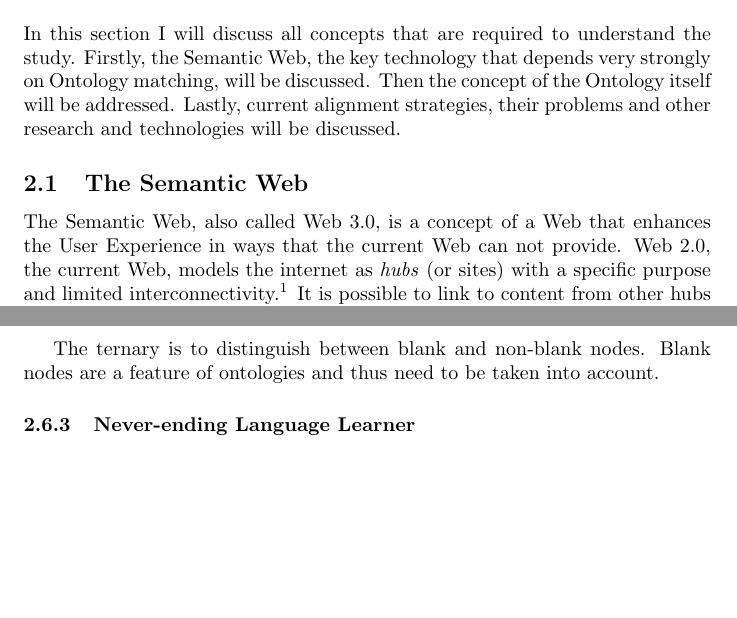
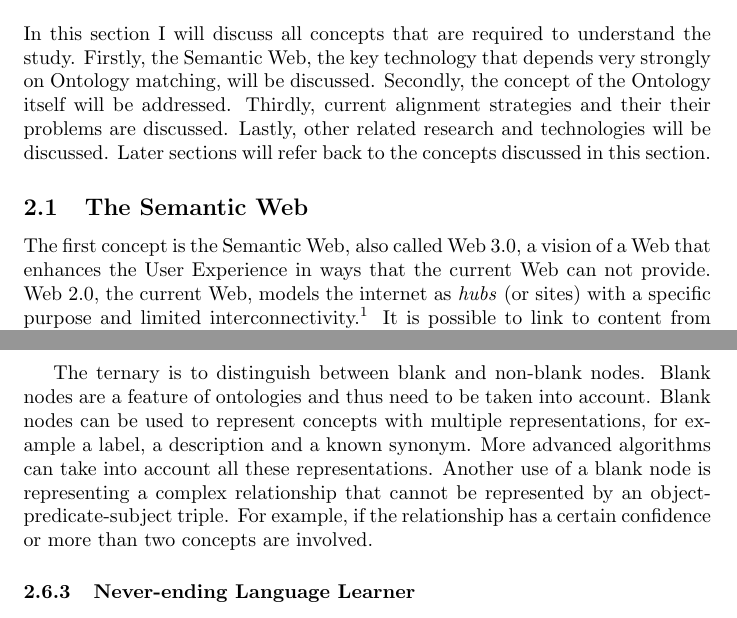
Before and after one commit to Harmenius/OntologyMatching, a LaTeX document (Paper/Draft.tex): two parts of pages 7 and 15 of 31, joined at a grey line, cut so that both start at the same text, the shorter picture padded with empty space. Compiled offline with pdfLaTeX.

Commit message:
Wrote blank nodes to Jena

```diff
--- a/Paper/Draft.tex
+++ b/Paper/Draft.tex
@@ -69,9 +69,9 @@
 
 \newpage
 \section{Context}
- In this section I will discuss all concepts that are required to understand the study. Firstly, the Semantic Web, the key technology that depends very strongly on Ontology matching, will be discussed. Then the concept of the Ontology itself will be addressed. Lastly, current alignment strategies, their problems and other research and technologies will be discussed.
+ In this section I will discuss all concepts that are required to understand the study. Firstly, the Semantic Web, the key technology that depends very strongly on Ontology matching, will be discussed. Secondly, the concept of the Ontology itself will be addressed. Thirdly, current alignment strategies and their their problems are discussed. Lastly, other related research and technologies will be discussed. Later sections will refer back to the concepts discussed in this section.
  \subsection{The Semantic Web}
- The Semantic Web, also called Web 3.0, is a concept of a Web that enhances the User Experience in ways that the current Web can not provide. Web 2.0, the current Web, models the internet as \textit{hubs} (or sites) with a specific purpose and limited interconnectivity.\footnote{For example, Facebook is a hub for sharing content with people you consider friends, but if you want to share that content with more people you will have to go to another hub, like imgur or Pinterest.} It is possible to link to content from other hubs using URLs, but this moves the user to another hub, rather than connecting the content present in the hubs.
+ The first concept is the Semantic Web, also called Web 3.0, a vision of a Web that enhances the User Experience in ways that the current Web can not provide. Web 2.0, the current Web, models the internet as \textit{hubs} (or sites) with a specific purpose and limited interconnectivity.\footnote{For example, Facebook is a hub for sharing content with people you consider friends, but if you want to share that content with more people you will have to go to another hub, like imgur or Pinterest.} It is possible to link to content from other hubs using URLs, but this moves the user to another hub, rather than connecting the content present in the hubs.
 The Semantic Web, on the other hand, contains sources of \textit{information} that can be combined whenever the user needs it. To stick with the social media example, a person can create a piece of content, say a picture of a tree, and share it with his friends. One of his friends then can share this piece of content with a group of people that likes nature pictures. However, everyone can access all references someone makes. So if a person from the nature group notices the tree is ill and comments on this, the original poster can see this comment and act accordingly. On the current web the friend who shared the picture with the group has to be contacted directly by the commenter and then has to relay the message manually.
 
  The linking of every piece of content to another allows not only humans to browse the internet, but also virtual agents, which can use this information to aid their users in ways that are simply impossible nowadays. If someone wants to find information on a certain topic, the agent can collect all documents that are relevant to that topic, summarize each document in a way that is relevant to the search request and provide sources for every fact it finds. It would even be possible to have a question answering session on that specific topic, where the agent finds the answer to every question posed in the material that is linked to the topic.
@@ -211,7 +211,7 @@ The Semantic Web, on the other hand, contains sources of \textit{information} th
   		  node.getLiteral()
  \end{lstlisting}
 
- The ternary is to distinguish between blank and non-blank nodes. Blank nodes are a feature of ontologies and thus need to be taken into account.
+ The ternary is to distinguish between blank and non-blank nodes. Blank nodes are a feature of ontologies and thus need to be taken into account. Blank nodes can be used to represent concepts with multiple representations, for example a label, a description and a known synonym. More advanced algorithms can take into account all these representations. Another use of a blank node is representing a complex relationship that cannot be represented by an object-predicate-subject triple. For example, if the relationship has a certain confidence or more than two concepts are involved.
 
  \subsubsection{Never-ending Language Learner}
  The Never-Ending Language Learner, or NELL, also known as the Read the Web Project, has created a big ontology of facts extracted from the web.
```
Also changed, not shown: Paper/Draft.tex (2 more changed lines).
